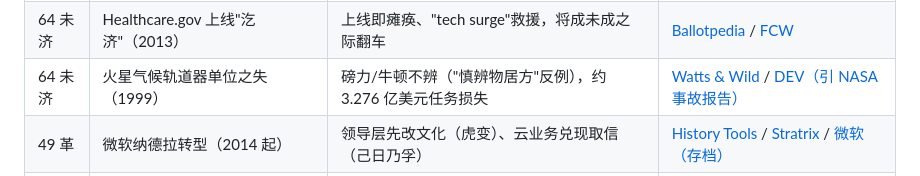
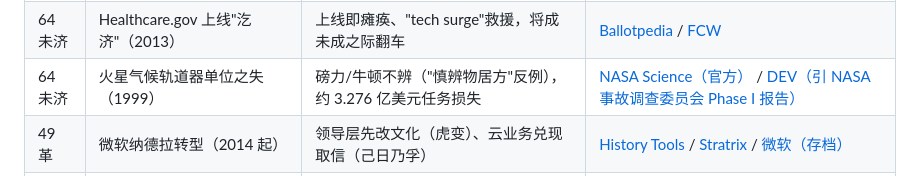
Before and after one commit to if0x522/new_yi, a Markdown page: notes/examples.md, the part around one of its changes. Drawn GitHub-style.

Commit message:
校正现代实例来源：替换 3 处失效/存疑链接（chinadaily 404→Lenovo Newsroom、wattsandwild 410→NASA 官方、xplorestaging 存疑→HBR/HBS 案例）

```diff
--- a/notes/examples.md
+++ b/notes/examples.md
@@ -13,7 +13,7 @@
 | 63 既济 | 女川核电站的预置（设计—2011） | 按预想最大海啸抬高防波堤，3·11 中距震中更近而存续 | [GEPR](https://www.gepr.org/en/contents/20121217-03/) / [IAEA](https://www.iaea.org/sites/default/files/publications/reports/2011/fukushima.pdf) |
 | 63 既济 | 诺基亚手机"初吉终乱"（2007–2013） | 巅峰守成失当，2013 年手机业务售予微软 | [TechGolly](https://techgolly.com/nokias-decline-in-the-smartphone-market) / [Gizmochina](https://www.gizmochina.com/2025/02/21/how-android-killed-nokia/) |
 | 64 未济 | Healthcare.gov 上线"汔济"（2013） | 上线即瘫痪、"tech surge"救援，将成未成之际翻车 | [Ballotpedia](https://ballotpedia.org/wiki/index.php?curid=410343&title=Healthcare.gov_website_rollout) / [FCW](https://fcw.com/workforce/2014/03/healthcaregov-gears-up-for-last-minute-surge/255013/) |
-| 64 未济 | 火星气候轨道器单位之失（1999） | 磅力/牛顿不辨（"慎辨物居方"反例），约 3.276 亿美元任务损失 | [Watts & Wild](https://wattsandwild.com/articles/mars-climate-orbiter-units-error) / [DEV（引 NASA 事故报告）](https://dev.to/vivian-voss/the-unit-that-crossed-a-boundary-mars-climate-orbiter-1999-14l6) |
+| 64 未济 | 火星气候轨道器单位之失（1999） | 磅力/牛顿不辨（"慎辨物居方"反例），约 3.276 亿美元任务损失 | [NASA Science（官方）](https://science.nasa.gov/mission/mars-climate-orbiter/) / [DEV（引 NASA 事故调查委员会 Phase I 报告）](https://dev.to/vivian-voss/the-unit-that-crossed-a-boundary-mars-climate-orbiter-1999-14l6) |
 | 49 革 | 微软纳德拉转型（2014 起） | 领导层先改文化（虎变）、云业务兑现取信（己日乃孚） | [History Tools](https://www.historytools.org/resources/microsoft-ceo-history-from-gates-to-nadella) / [Stratrix](https://www.stratrix.com/strategy-lexicon/dynamic-capabilities) / [微软（存档）](https://learn.microsoft.com/zh-cn/archive/blogs/uktechnet/satya-nadella-outlines-microsofts-vision-of-a-mobile-first-cloud-first-world) |
 | 03 屯 | Airbnb 创业初期"磐桓"（2008） | 卖麦片盒续命、入 YC 立足，起步困难的活样本 | [Fortune](https://www.fortune.com/2023/04/19/airbnb-ceo-cereal-box-investors-changed-everything-billion-dollar-company/) / [The Founder Nation](https://www.thefoundernation.com/airbnb-founder-story-how-two-guys-hot-gluing-cereal-boxes-built-a-travel-giant/) |
 | 06 讼 | 苹果诉三星设计专利案（2011–2018） | 七年缠讼各耗数亿法律费后和解，"终凶/复即命"的实证 | [Readhub](https://readhub.cn/topic/3J74LHXEMVN) / [彭博社（百度学术收录）](https://xueshu.baidu.com/usercenter/paper/show?paperid=1f750ev0ut0t0v10dj6m0ea0u2588610) |
```
Also changed, not shown: other parts of notes/examples.md (+2 -2 lines), hexagrams/23-bo.md (+2 -2 lines), hexagrams/64-weiji.md (+1 -1 lines).
